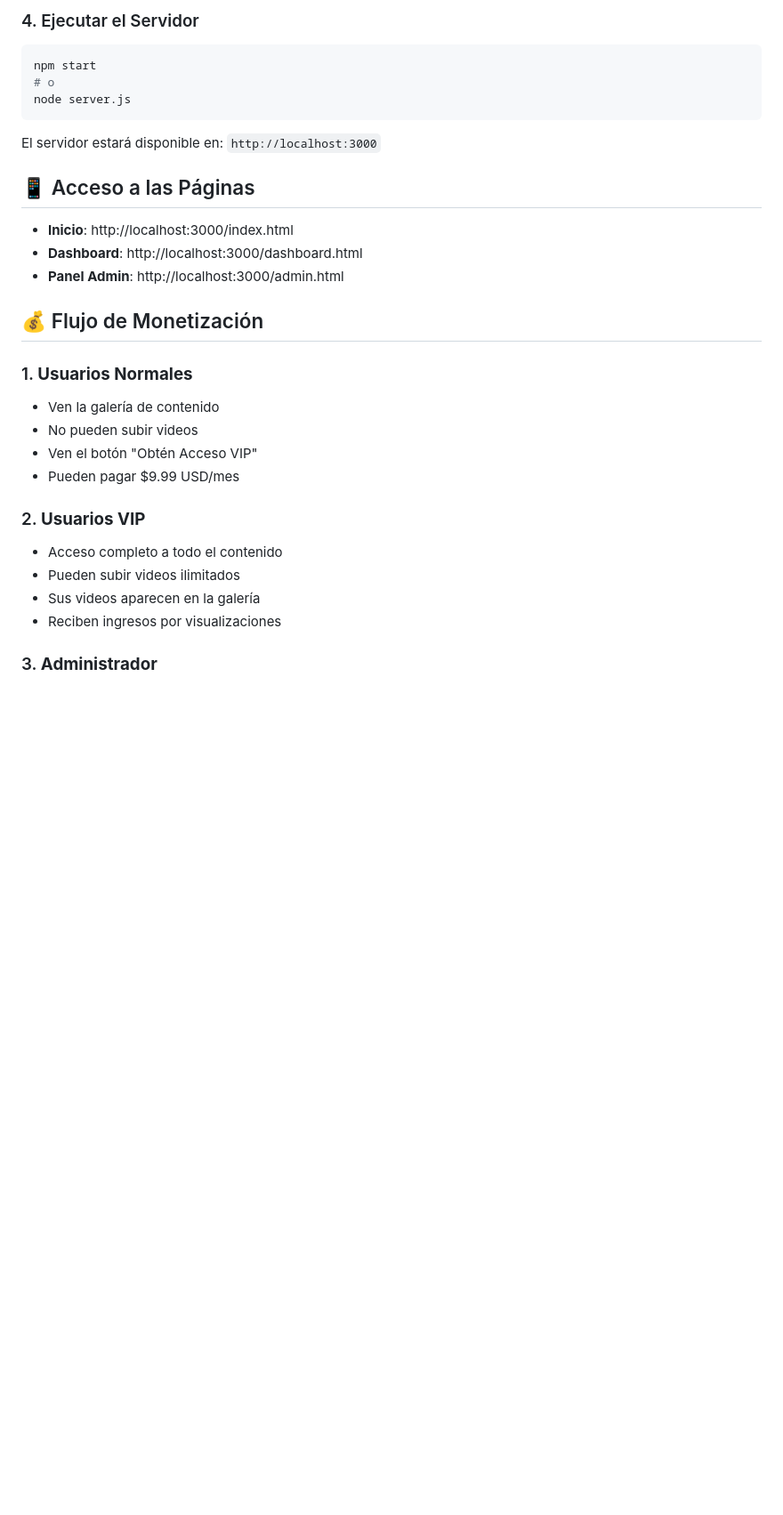
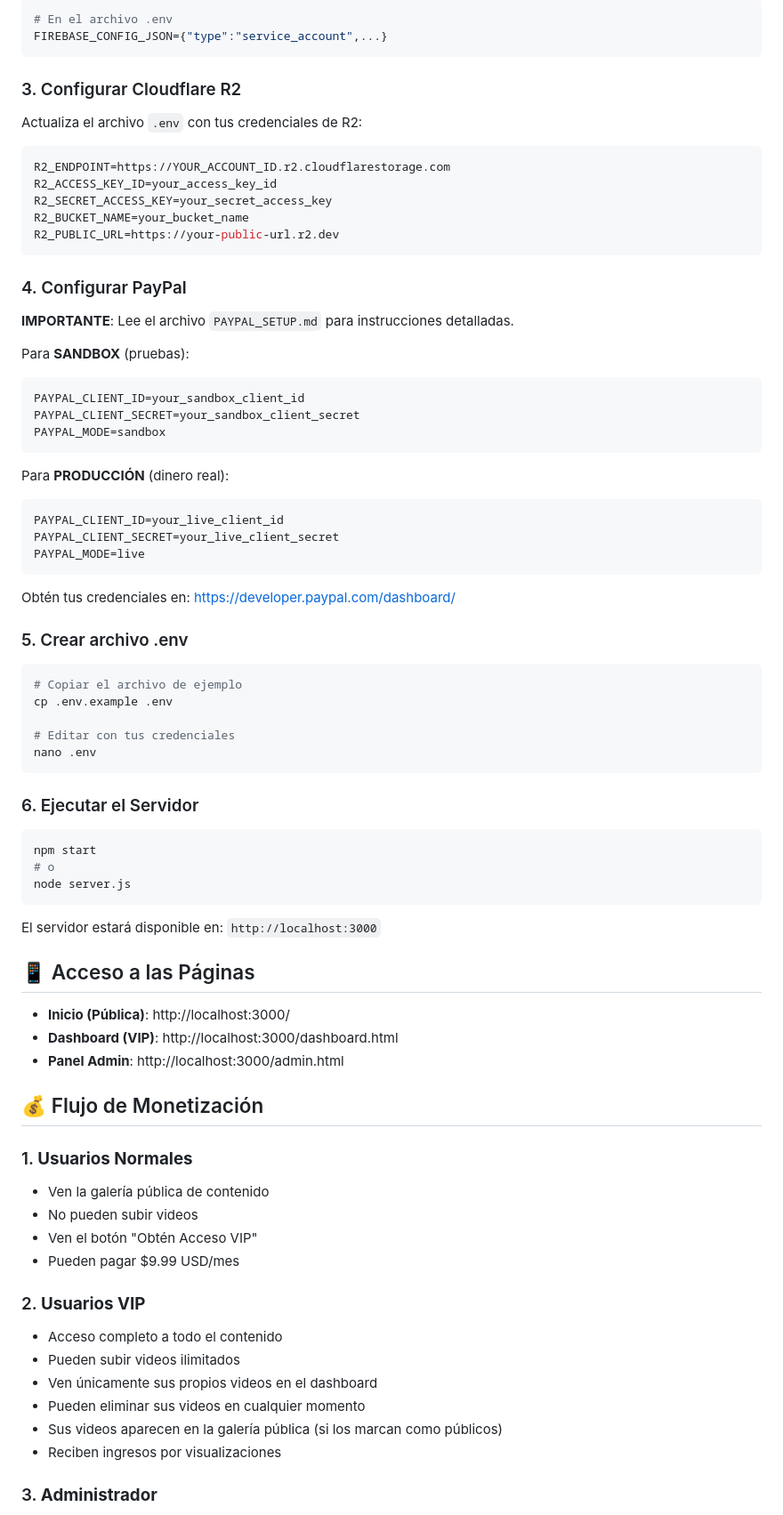
Before and after one commit to Jesus220216/Gana-dinero-desde-casa, a Markdown page: README.md, the part around one of its changes. Shown at 89% size. Rendered like a GitHub page; blank space fills up the shorter version.

````diff
--- a/README.md
+++ b/README.md
@@ -49,5 +70,54 @@ Obtén tu Client ID en: https://developer.paypal.com/
 
-### 4. Ejecutar el Servidor
+```bash
+# En el archivo .env
+FIREBASE_CONFIG_JSON={"type":"service_account",...}
+```
+
+### 3. Configurar Cloudflare R2
+
+Actualiza el archivo `.env` con tus credenciales de R2:
+
+```env
+R2_ENDPOINT=https://YOUR_ACCOUNT_ID.r2.cloudflarestorage.com
+R2_ACCESS_KEY_ID=your_access_key_id
+R2_SECRET_ACCESS_KEY=your_secret_access_key
+R2_BUCKET_NAME=your_bucket_name
+R2_PUBLIC_URL=https://your-public-url.r2.dev
+```
+
+### 4. Configurar PayPal
+
+**IMPORTANTE**: Lee el archivo `PAYPAL_SETUP.md` para instrucciones detalladas.
+
+Para **SANDBOX** (pruebas):
+
+```env
+PAYPAL_CLIENT_ID=your_sandbox_client_id
+PAYPAL_CLIENT_SECRET=your_sandbox_client_secret
+PAYPAL_MODE=sandbox
+```
+
+Para **PRODUCCIÓN** (dinero real):
+
+```env
+PAYPAL_CLIENT_ID=your_live_client_id
+PAYPAL_CLIENT_SECRET=your_live_client_secret
+PAYPAL_MODE=live
+```
+
+Obtén tus credenciales en: https://developer.paypal.com/dashboard/
+
+### 5. Crear archivo .env
+
+```bash
+# Copiar el archivo de ejemplo
+cp .env.example .env
+
+# Editar con tus credenciales
+nano .env
+```
+
+### 6. Ejecutar el Servidor
 
 ```bash
 npm start
@@ -59,14 +129,14 @@ El servidor estará disponible en: `http://localhost:3000`
 
 ## 📱 Acceso a las Páginas
 
-- **Inicio**: http://localhost:3000/index.html
-- **Dashboard**: http://localhost:3000/dashboard.html
+- **Inicio (Pública)**: http://localhost:3000/
+- **Dashboard (VIP)**: http://localhost:3000/dashboard.html
 - **Panel Admin**: http://localhost:3000/admin.html
 
 ## 💰 Flujo de Monetización
 
 ### 1. **Usuarios Normales**
-- Ven la galería de contenido
+- Ven la galería pública de contenido
 - No pueden subir videos
 - Ven el botón "Obtén Acceso VIP"
 - Pueden pagar $9.99 USD/mes
@@ -74,7 +144,9 @@ El servidor estará disponible en: `http://localhost:3000`
 ### 2. **Usuarios VIP**
 - Acceso completo a todo el contenido
 - Pueden subir videos ilimitados
-- Sus videos aparecen en la galería
+- Ven únicamente sus propios videos en el dashboard
+- Pueden eliminar sus videos en cualquier momento
+- Sus videos aparecen en la galería pública (si los marcan como públicos)
 - Reciben ingresos por visualizaciones
 
 ### 3. **Administrador**
````
Also changed, not shown: other parts of README.md (+157 -29 lines).
